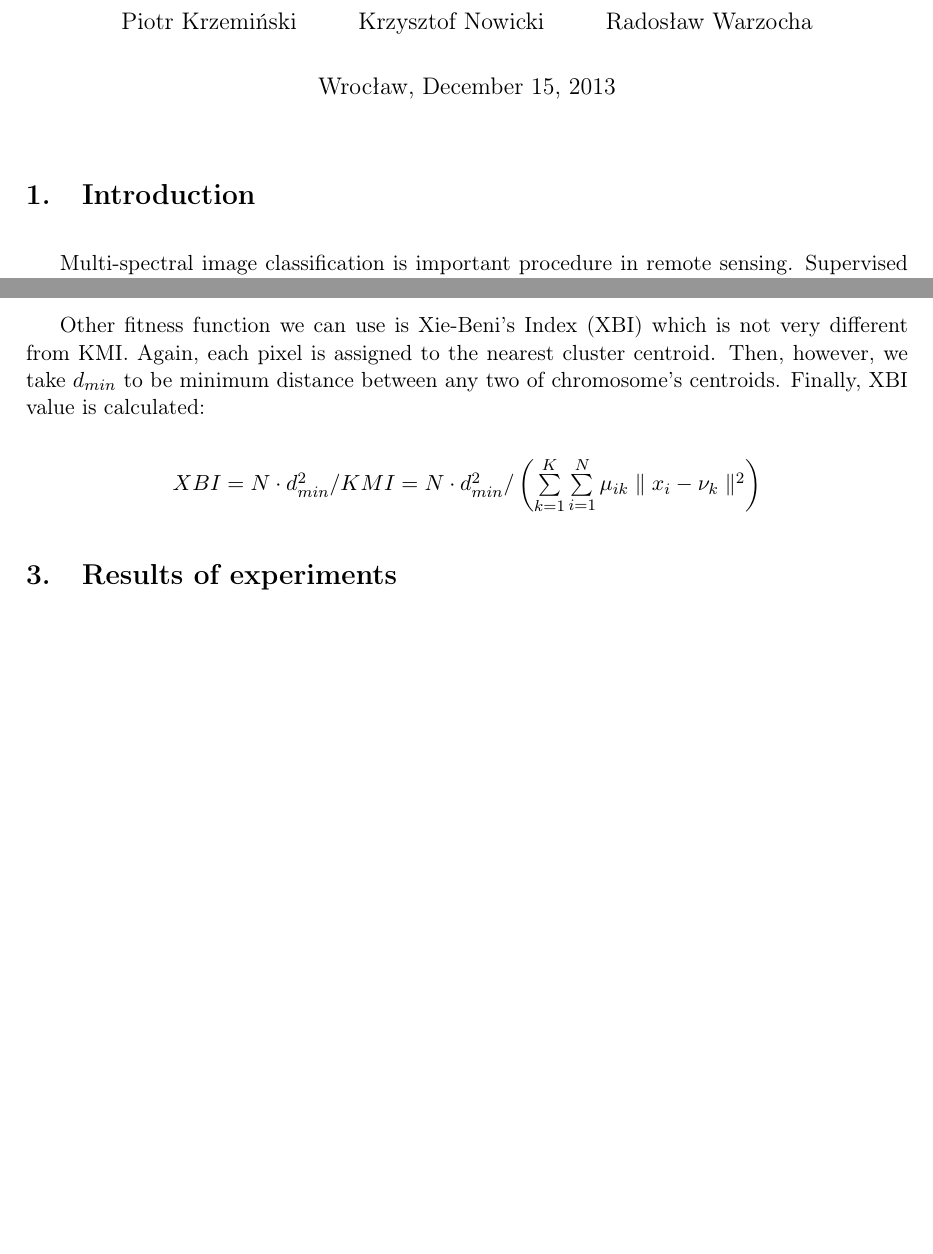
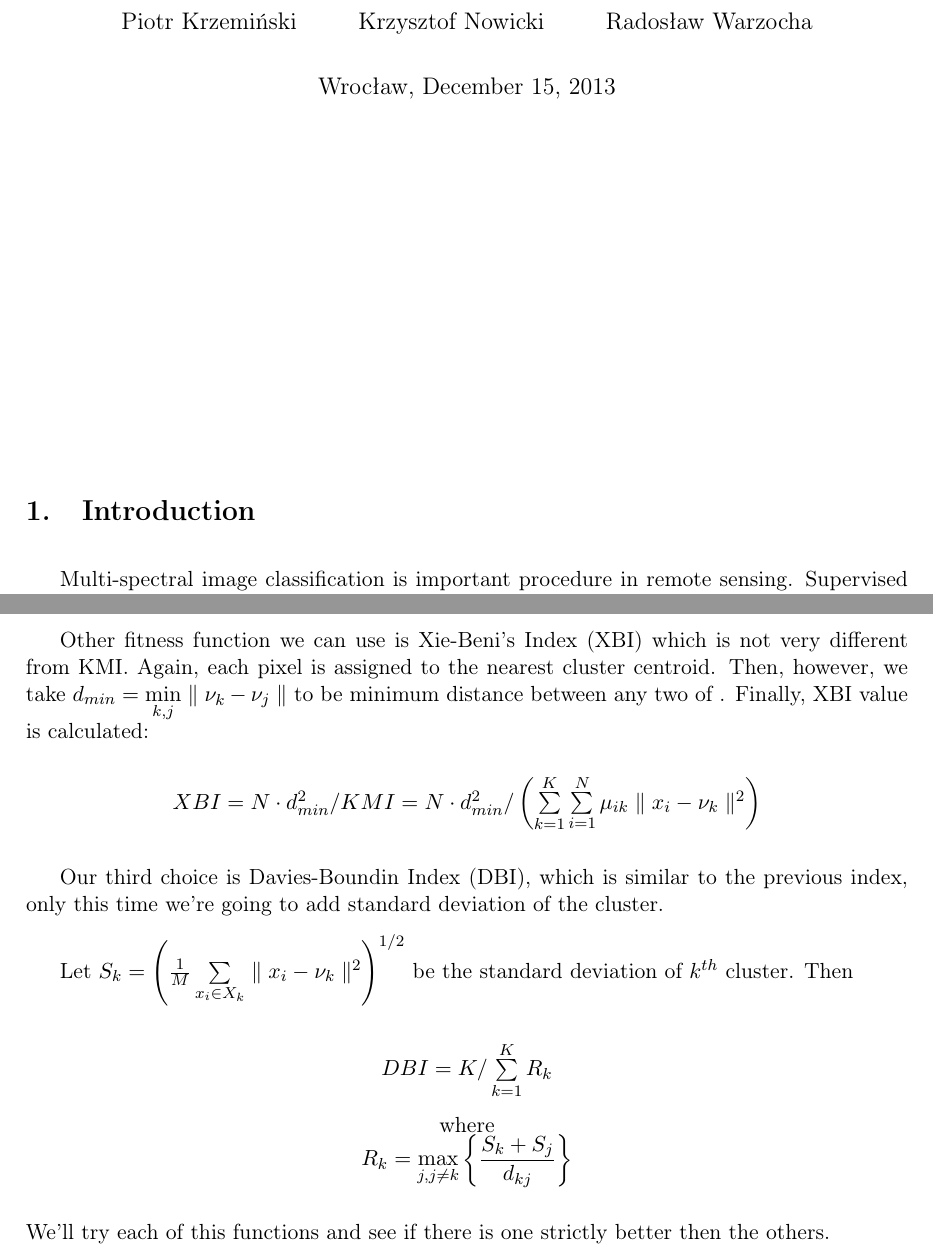
Before and after one commit to krzemin/spectral-images, a LaTeX document (doc/raport.tex): two parts of pages 1 and 3 of 3 before the commit and two parts of pages 1 and 3 of 4 after it, joined at a grey line, cut so that both start at the same text, the shorter picture padded with empty space. Compiled offline with pdfLaTeX.

Commit message:
Theoretical part of report finished

```diff
--- a/doc/raport.tex
+++ b/doc/raport.tex
@@ -6,6 +6,7 @@
 \usepackage{a4wide}
 \usepackage{indentfirst}
 
+\usepackage{relsize}
 \usepackage{graphicx}
 \usepackage{scrextend}
 
@@ -47,6 +48,8 @@
 \begin{document}
 \maketitle
 \thispagestyle{empty}
+
+\vspace{5cm}
 
 \section{Introduction}
 
@@ -110,11 +113,22 @@ $KMI = 1/\left( \sum\limits_{k=1}^K \sum\limits_{i=1}^N \mu_{ik} \parallel x_i -
 
 \vspace{0.5cm}
 
-Other fitness function we can use is Xie-Beni's Index (XBI) which is not very different from KMI. Again, each pixel is assigned to the nearest cluster centroid. Then, however, we take $d_{min}$ to be minimum distance between any two of chromosome's centroids. Finally, XBI value is calculated:
+Other fitness function we can use is Xie-Beni's Index (XBI) which is not very different from KMI. Again, each pixel is assigned to the nearest cluster centroid. Then, however, we take $d_{min} = \min\limits_{k,j} \parallel \nu_k - \nu_j \parallel$ to be minimum distance between any two of . Finally, XBI value is calculated:
 
 \begin{center}
 $XBI = N \cdot d_{min}^2 / KMI = N \cdot d_{min}^2 / \left( \sum\limits_{k=1}^K \sum\limits_{i=1}^N \mu_{ik} \parallel x_i - \nu_k \parallel^2 \right)$
 \end{center}
 
+Our third choice is Davies-Boundin Index (DBI), which is similar to the previous index, only this time we're going to add standard deviation of the cluster.
+
+Let $S_k = \left( \frac{1}{M} \sum\limits_{x_i \in X_k} \parallel x_i - \nu_k \parallel^2 \right)^{1/2}$ be the standard deviation of $k^{th}$ cluster. Then
+
+\begin{center}
+$DBI = K / \sum\limits_{k = 1}^K R_k$
+
+where \\ $R_k = \max\limits_{j, j\neq k} \mathlarger{\left\lbrace \frac{S_k + S_j}{d_{kj}} \right\rbrace}$
+\end{center}
+We'll try each of this functions and see if there is one strictly better then the others.
+
 \section{Results of experiments}
 \end{document}
```
Also changed, not shown: doc/raport.pdf, doc/raport.tex (2 more changed lines).
